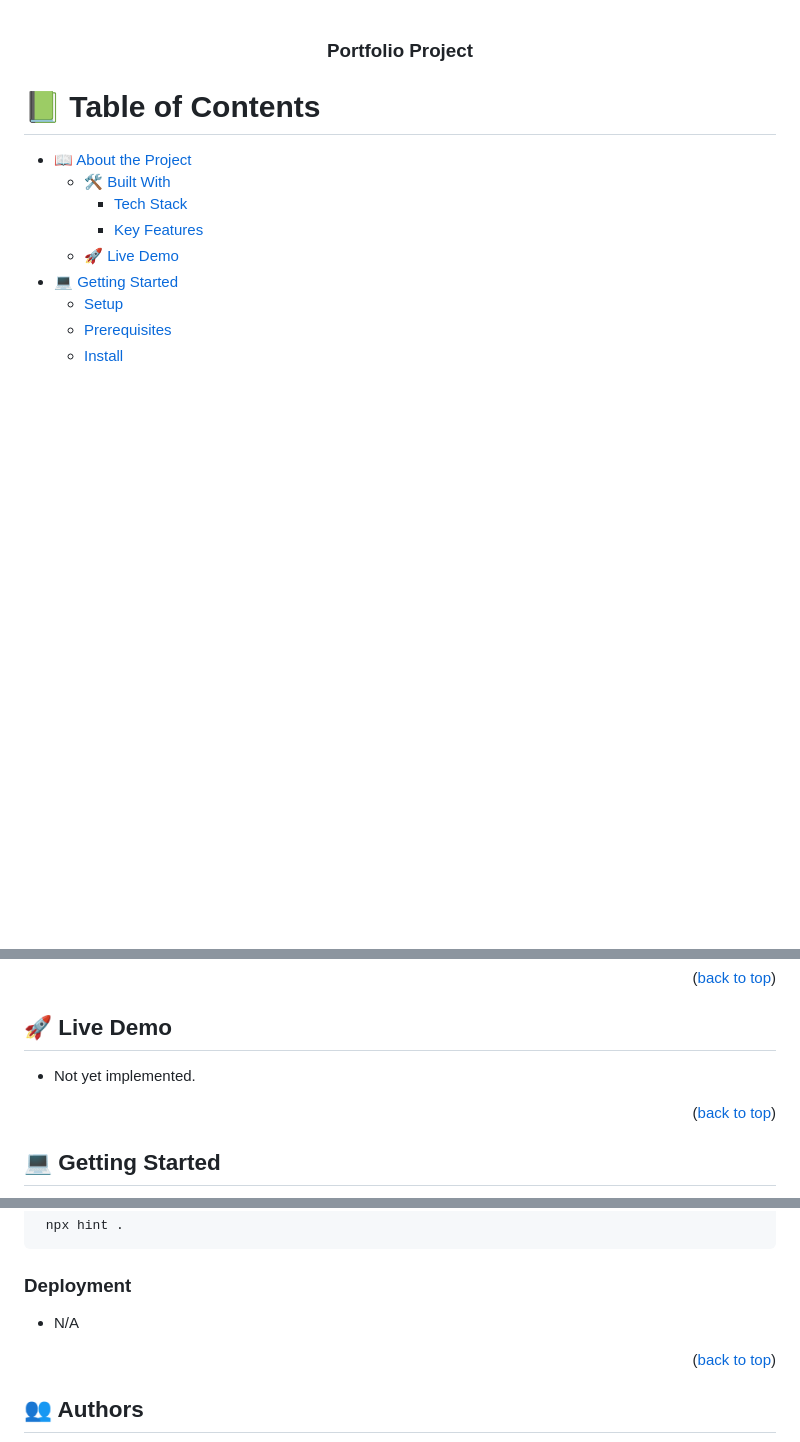
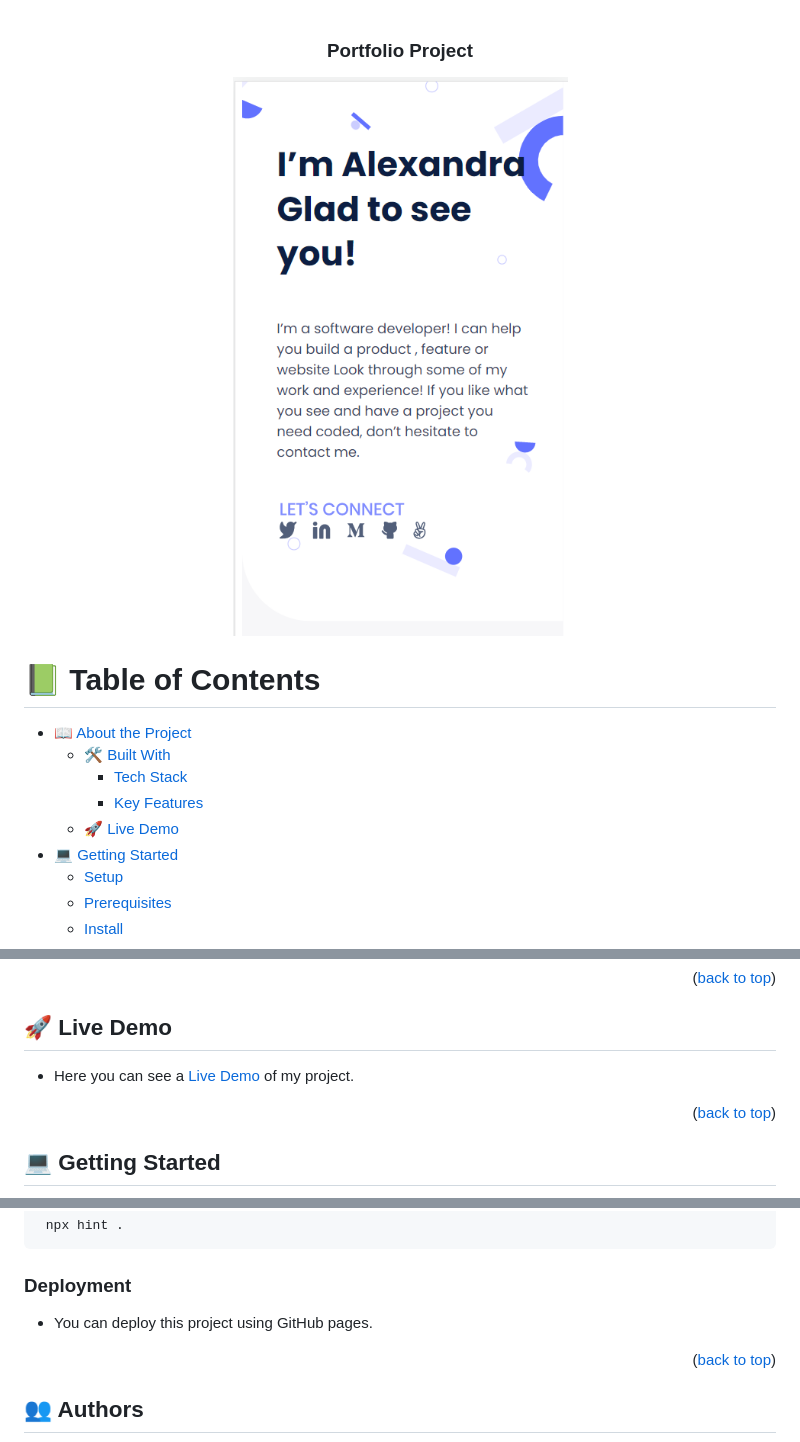
Before and after one commit to oovillagran/Portfolio-project, a Markdown page: README.md, 3 parts joined by grey strips. GitHub-like rendering; pictures changed too: images/readme.png (added); blank space fills up the shorter version.

Commit message:
Add live demo link and update README.md file

```diff
--- a/README.md
+++ b/README.md
@@ -4,7 +4,7 @@
 <div align="center">
 
   <h3><b>Portfolio Project</b></h3>
-
+  <img src="images/readme.png" alt="Readme Image">
 </div>
 
 <!-- TABLE OF CONTENTS -->
@@ -72,7 +72,7 @@
 
 ## 🚀 Live Demo <a name="live-demo"></a>
 
-- Not yet implemented.
+- Here you can see a [Live Demo](https://oovillagran.github.io/Portfolio-project/) of my project.
 
 <p align="right">(<a href="#readme-top">back to top</a>)</p>
 
@@ -124,7 +124,7 @@ To run tests, execute the following command:
 
 ### Deployment
 
-- N/A
+- You can deploy this project using GitHub pages.
 
 <p align="right">(<a href="#readme-top">back to top</a>)</p>
 
```
